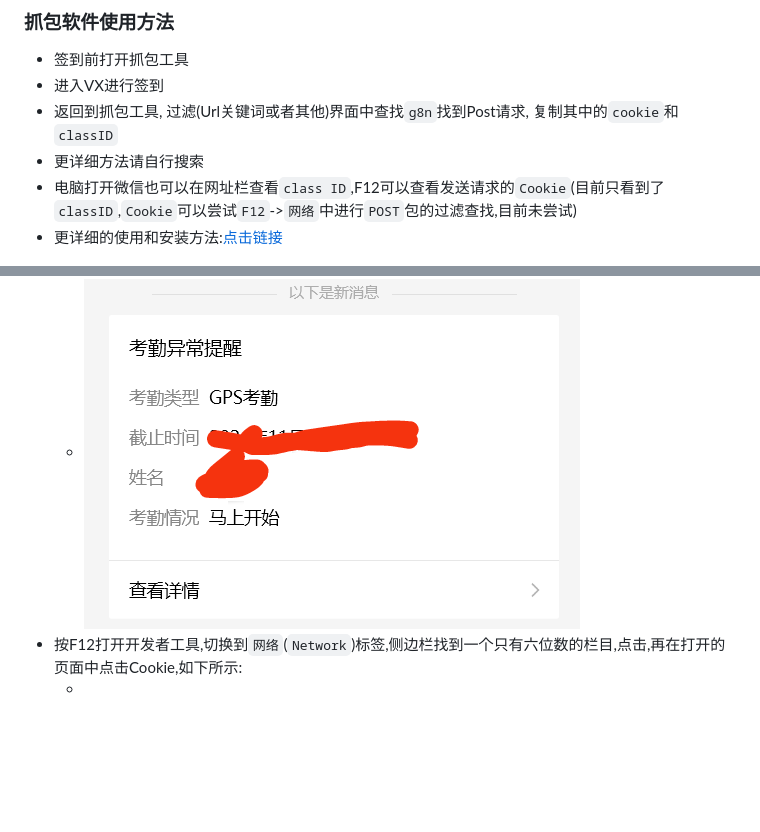
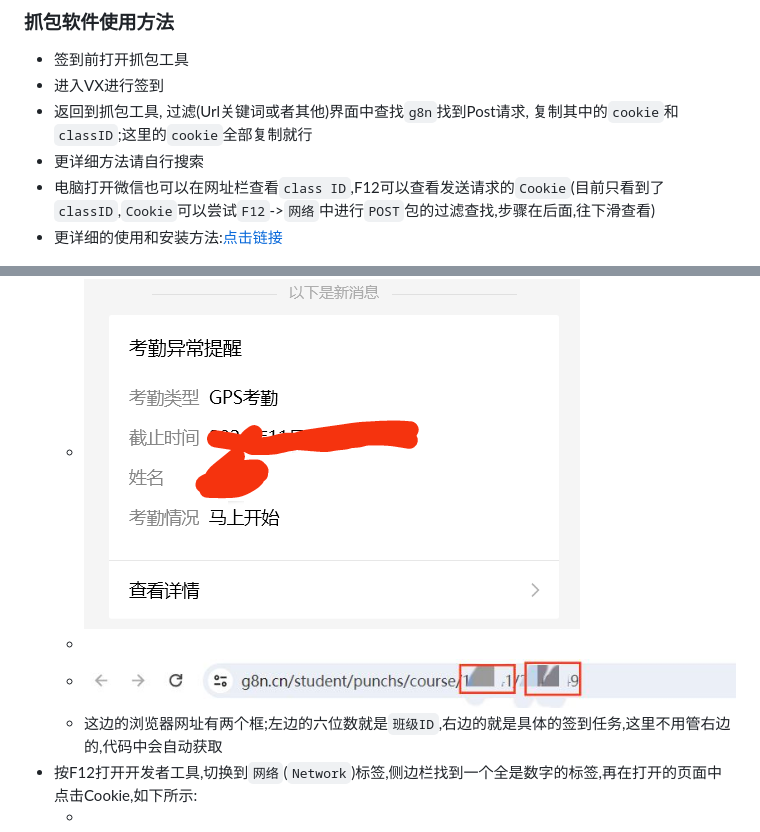
Before and after one commit to emocat17/BJMF, a Markdown page: README.md, 2 parts joined by grey strips. GitHub-like rendering; pictures changed too: doc/img4.jpg (added); blank space fills up the shorter version.

```diff
--- a/README.md
+++ b/README.md
@@ -63,9 +63,9 @@
 ### 抓包软件使用方法
 - 签到前打开抓包工具
 - 进入VX进行签到
-- 返回到抓包工具, 过滤(Url关键词或者其他)界面中查找`g8n`找到Post请求, 复制其中的`cookie`和`classID`
+- 返回到抓包工具, 过滤(Url关键词或者其他)界面中查找`g8n`找到Post请求, 复制其中的`cookie`和`classID`;这里的`cookie`全部复制就行
 - 更详细方法请自行搜索
-- 电脑打开微信也可以在网址栏查看`class ID`,F12可以查看发送请求的`Cookie`(目前只看到了`classID`,`Cookie`可以尝试`F12`->`网络`中进行`POST`包的过滤查找,目前未尝试)
+- 电脑打开微信也可以在网址栏查看`class ID`,F12可以查看发送请求的`Cookie`(目前只看到了`classID`,`Cookie`可以尝试`F12`->`网络`中进行`POST`包的过滤查找,步骤在后面,往下滑查看)
 - 更详细的使用和安装方法:[点击链接](https://blog.csdn.net/weixin_53891182/article/details/124739048)
 
 [//]: # (![抓包界面]&#40;doc/img1.jpg&#41;)
@@ -76,7 +76,10 @@
 - 电脑登录微信,点击签到项,使得浏览器打开签到页面
   - [//]: # (![微信签到页面]&#40;doc/img1.jpg&#41;)
   - <img src="doc/img2.jpg" alt="微信签到页面" style="width: 50%; height: auto;">
-- 按F12打开开发者工具,切换到`网络`(`Network`)标签,侧边栏找到一个只有六位数的栏目,点击,再在打开的页面中点击Cookie,如下所示:
+  - [//]: # (![浏览器查看班级码]&#40;doc/img1.jpg&#41;)
+  - <img src="doc/img4.jpg" alt="浏览器查看班级码" style="width: 100%; height: auto;">
+  - 这边的浏览器网址有两个框;左边的六位数就是`班级ID`,右边的就是具体的签到任务,这里不用管右边的,代码中会自动获取
+- 按F12打开开发者工具,切换到`网络`(`Network`)标签,侧边栏找到一个全是数字的标签,再在打开的页面中点击Cookie,如下所示:
   - [//]: # (![浏览器查看Cookie]&#40;doc/img1.jpg&#41;)
   - <img src="doc/img3.jpg" alt="浏览器查看Cookie" style="width: 100%; height: auto;">
 - 在我使用红色框选中的地方复制`Cookie`信息,粘贴到`data.json`文件中即可
```
